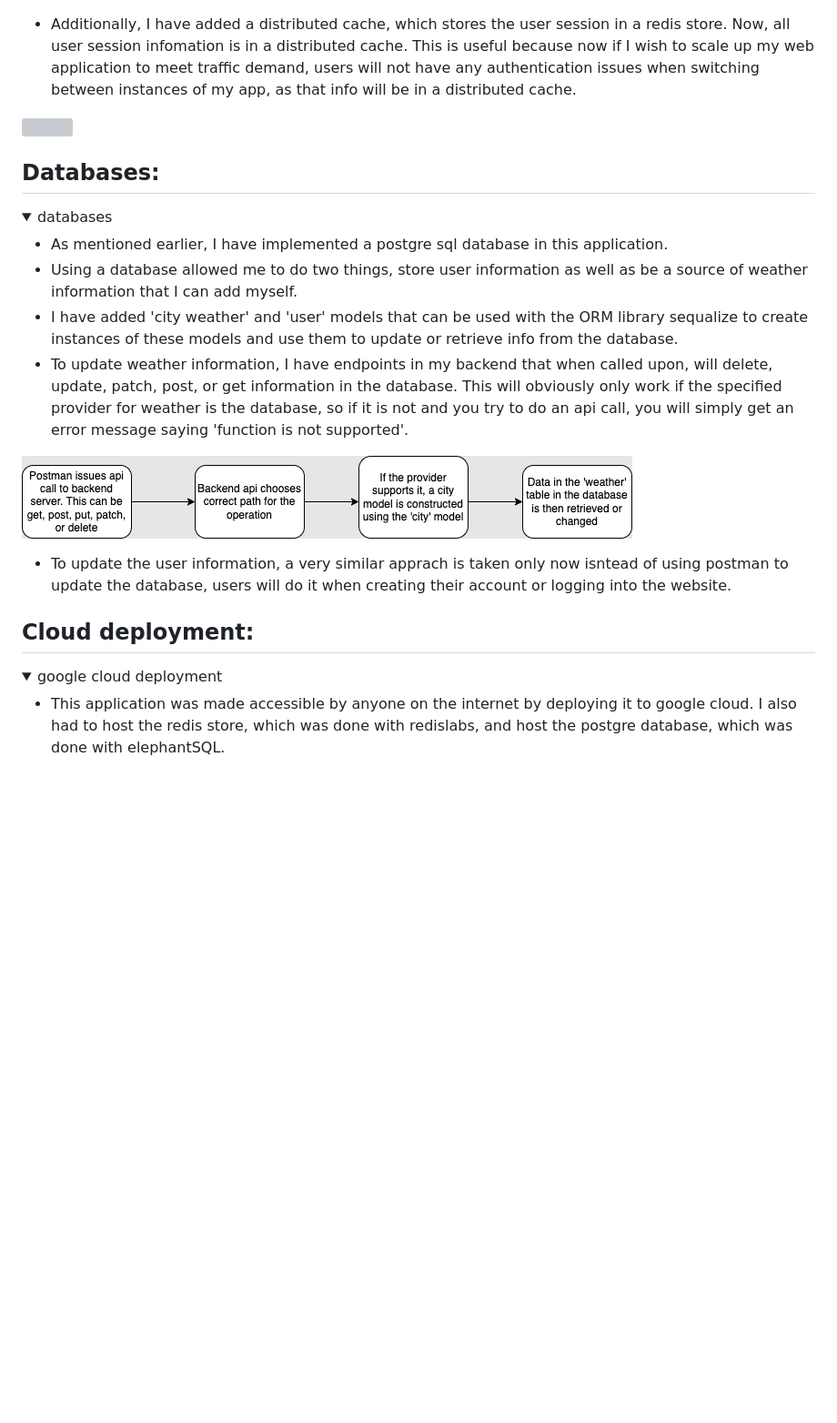
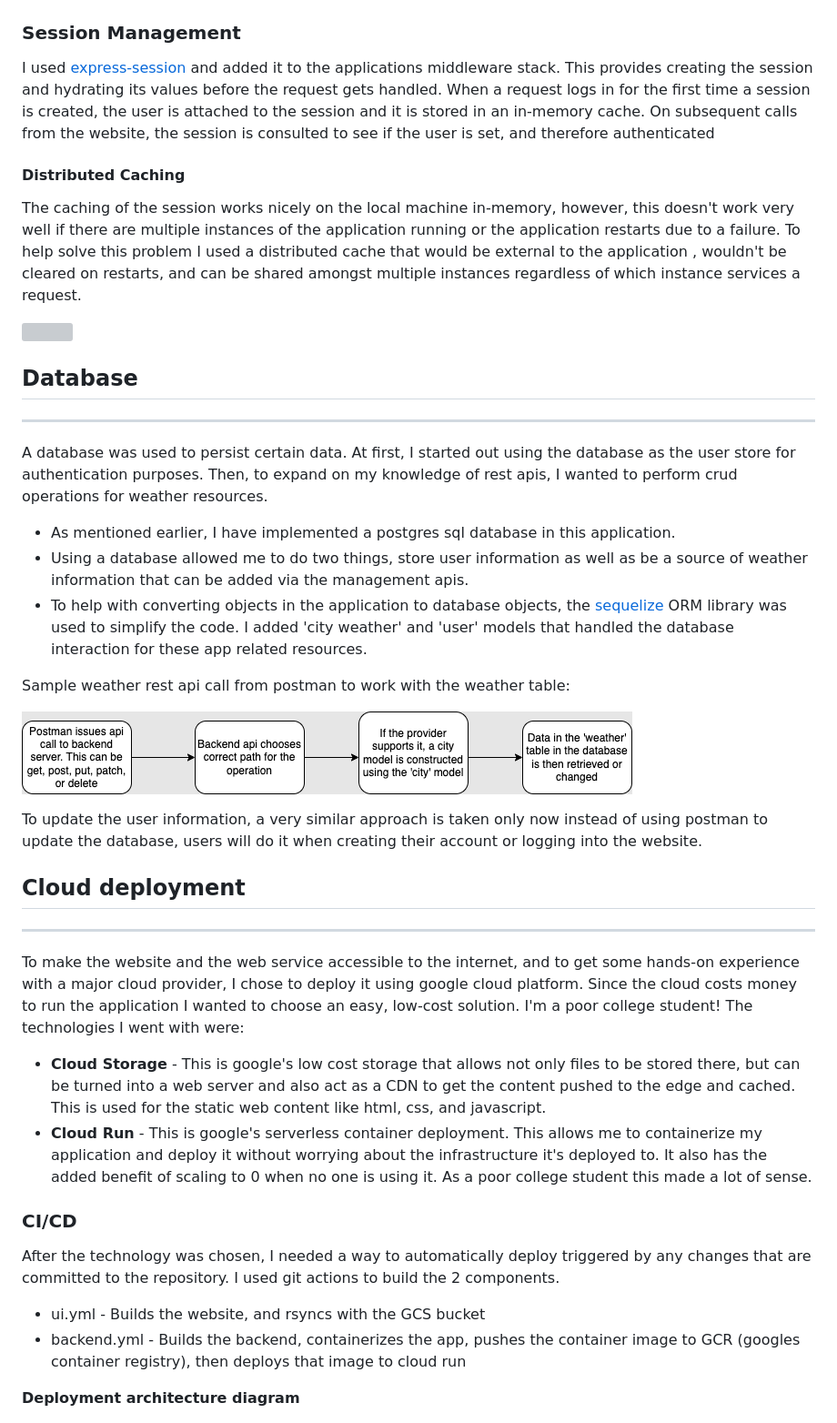
Before and after one commit to JTabb1213/weather, a Markdown page: README.md, the part around one of its changes. Shown at 91% size. Rendered like a GitHub page; folded sections open; blank space fills up the shorter version; grey boxes are pictures that could not be loaded.

```diff
--- a/README.md
+++ b/README.md
@@ -42,41 +45,52 @@ This project was created to learn and apply industry standard software engineeri
 
 ![chart of logic in user authorization](imagesForReadme/imagedb.png)
 
-* Additionally, I have added a distributed cache, which stores the user session in a redis store. Now, all user session infomation is in a distributed cache. This is useful because now if I wish to scale up my web application to meet traffic demand, users will not have any authentication issues when switching between instances of my app, as that info will be in a distributed cache.
+### Session Management
+I used [express-session](https://www.npmjs.com/package/express-session) and added it to the applications middleware stack.
+This provides creating the session and hydrating its values before the request gets handled. When a request logs in for the first time a session is created, the user is attached
+to the session and it is stored in an in-memory cache. On subsequent calls from the website, the session is consulted to see if the user is set, and therefore authenticated
+
+#### Distributed Caching
+The caching of the session works nicely on the local machine in-memory, however, this doesn't work very well if there are multiple instances of the application running
+or the application restarts due to a failure. To help solve this problem I used a distributed cache that would be external to the application
+, wouldn't be cleared on restarts, and can be shared amongst multiple instances regardless of which instance services a request.
 
 <img scr="imagesForReadme/imageSC.png" width="50%">
 
-</details>
+## Database
 
-<a id="UserA"></a>
-
-## Databases:
-
-<details>
-	<summary>databases</summary>
+---
+A database was used to persist certain data. At first, I started out using the database as the user store for authentication purposes.
+Then, to expand on my knowledge of rest apis, I wanted to perform crud operations for weather resources.
 
 
-* As mentioned earlier, I have implemented a postgre sql database in this application.
-* Using a database allowed me to do two things, store user information as well as be a source of weather information that I can add myself.
-* I have added 'city weather' and 'user' models that can be used with the ORM library sequalize to create instances of these models and use them to update or retrieve info from the database.
-* To update weather information, I have endpoints in my backend that when called upon, will delete, update, patch, post, or get information in the database. This will obviously only work if the specified provider for weather is the database, so if it is not and you try to do an api call, you will simply get an error message saying 'function is not supported'.
+* As mentioned earlier, I have implemented a postgres sql database in this application.
+* Using a database allowed me to do two things, store user information as well as be a source of weather information that can be added via the management apis.
+* To help with converting objects in the application to database objects, the [sequelize](https://www.npmjs.com/package/sequelize) ORM library was used to simplify the code. I added 'city weather' and 'user' models that handled the database interaction for these app related resources.
+
+Sample weather rest api call from postman to work with the weather table:
 
 ![image of logic flow in updating the database with new weather info:](imagesForReadme/imageWeatherDB.png)
 
-* To update the user information, a very similar apprach is taken only now isntead of using postman to update the database, users will do it when creating their account or logging into the website.
+To update the user information, a very similar approach is taken only now instead of using postman to update the database, users will do it when creating their account or logging into the website.
+
+## Cloud deployment
+
+---
+To make the website and the web service accessible to the internet, and to get some hands-on experience with a major cloud provider, I chose to deploy it using google cloud platform.
+Since the cloud costs money to run the application I wanted to choose an easy, low-cost solution. I'm a poor college student! The technologies I went with were:
+
+* __Cloud Storage__ - This is google's low cost storage that allows not only files to be stored there, but can be turned into a web server and also act as a CDN to get the content pushed to the edge and cached. This is used for the static web content like html, css, and javascript.
+* __Cloud Run__ - This is google's serverless container deployment. This allows me to containerize my application and deploy it without worrying about the infrastructure it's deployed to. It also has the added benefit of scaling to 0 when no one is using it. As a poor college student this made a lot of sense.
+
+### CI/CD
+After the technology was chosen, I needed a way to automatically deploy triggered by any changes that are committed to the repository. I used git actions to build the 2 components.
+
+* ui.yml - Builds the website, and rsyncs with the GCS bucket
+* backend.yml - Builds the backend, containerizes the app, pushes the container image to GCR (googles container registry), then deploys that image to cloud run
 
 
-
-</details>
-
-<a id="db"></a>
-
-## Cloud deployment:
-
-<details>
-	<summary>google cloud deployment</summary>
-
-* This application was made accessible by anyone on the internet by deploying it to google cloud. I also had to host the redis store, which was done with redislabs, and host the postgre database, which was done with elephantSQL.
+__Deployment architecture diagram__
 
 <img src="imagesForReadme/image1.png" width="50%">
 
```
Also changed, not shown: other parts of README.md (+46 -35 lines).
